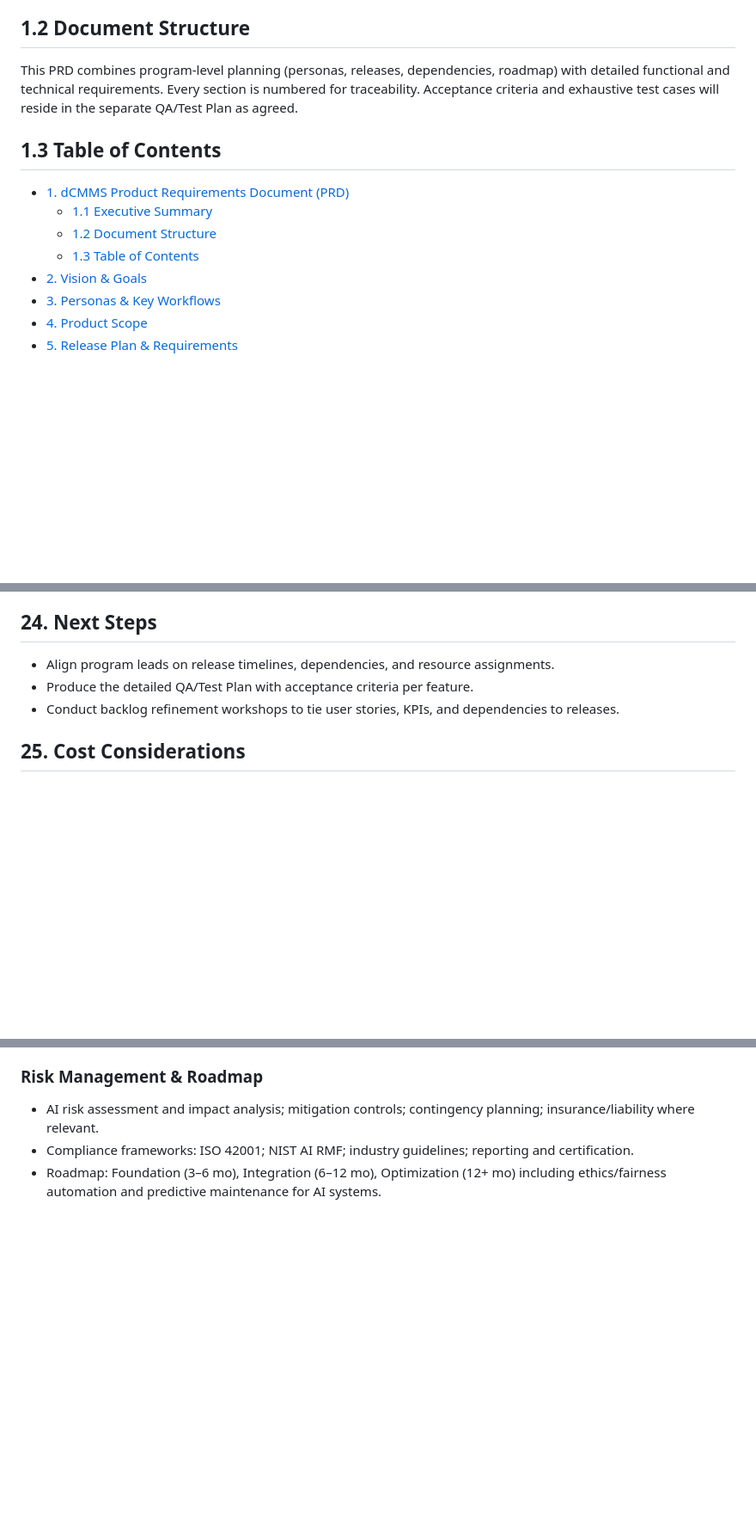
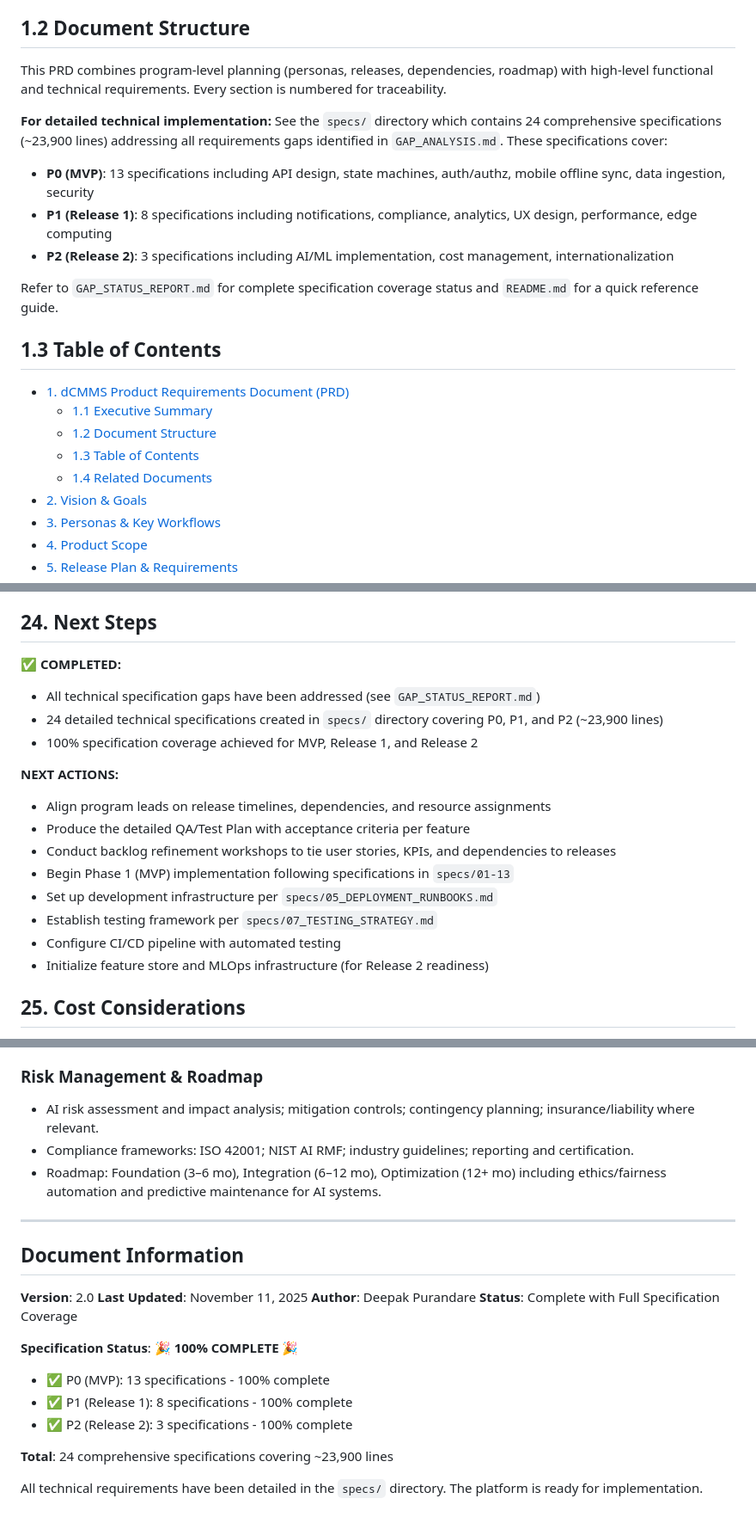
Before and after one commit to dpurandare/dCMMS, a Markdown page: PRD_FINAL.md, 3 parts joined by grey strips. Shown at 86% size. Rendered like a GitHub page; blank space fills up the shorter version.

```diff
--- a/PRD_FINAL.md
+++ b/PRD_FINAL.md
@@ -6,7 +6,14 @@ dCMMS is a computerized maintenance management platform tailored for non-convent
 
 ## 1.2 Document Structure
 
-This PRD combines program-level planning (personas, releases, dependencies, roadmap) with detailed functional and technical requirements. Every section is numbered for traceability. Acceptance criteria and exhaustive test cases will reside in the separate QA/Test Plan as agreed.
+This PRD combines program-level planning (personas, releases, dependencies, roadmap) with high-level functional and technical requirements. Every section is numbered for traceability.
+
+**For detailed technical implementation:** See the `specs/` directory which contains 24 comprehensive specifications (~23,900 lines) addressing all requirements gaps identified in `GAP_ANALYSIS.md`. These specifications cover:
+- **P0 (MVP)**: 13 specifications including API design, state machines, auth/authz, mobile offline sync, data ingestion, security
+- **P1 (Release 1)**: 8 specifications including notifications, compliance, analytics, UX design, performance, edge computing
+- **P2 (Release 2)**: 3 specifications including AI/ML implementation, cost management, internationalization
+
+Refer to `GAP_STATUS_REPORT.md` for complete specification coverage status and `README.md` for a quick reference guide.
 
 ## 1.3 Table of Contents
 
@@ -14,6 +21,7 @@ This PRD combines program-level planning (personas, releases, dependencies, road
   - [1.1 Executive Summary](#11-executive-summary)
   - [1.2 Document Structure](#12-document-structure)
   - [1.3 Table of Contents](#13-table-of-contents)
+  - [1.4 Related Documents](#14-related-documents)
 - [2. Vision & Goals](#2-vision--goals)
 - [3. Personas & Key Workflows](#3-personas--key-workflows)
 - [4. Product Scope](#4-product-scope)
@@ -581,9 +639,20 @@ Continuous delivery: nightly builds, automated regression, staging deploy before
 
 ## 24. Next Steps
 
-- Align program leads on release timelines, dependencies, and resource assignments.
-- Produce the detailed QA/Test Plan with acceptance criteria per feature.
-- Conduct backlog refinement workshops to tie user stories, KPIs, and dependencies to releases.
+**✅ COMPLETED:**
+- All technical specification gaps have been addressed (see `GAP_STATUS_REPORT.md`)
+- 24 detailed technical specifications created in `specs/` directory covering P0, P1, and P2 (~23,900 lines)
+- 100% specification coverage achieved for MVP, Release 1, and Release 2
+
+**NEXT ACTIONS:**
+- Align program leads on release timelines, dependencies, and resource assignments
+- Produce the detailed QA/Test Plan with acceptance criteria per feature
+- Conduct backlog refinement workshops to tie user stories, KPIs, and dependencies to releases
+- Begin Phase 1 (MVP) implementation following specifications in `specs/01-13`
+- Set up development infrastructure per `specs/05_DEPLOYMENT_RUNBOOKS.md`
+- Establish testing framework per `specs/07_TESTING_STRATEGY.md`
+- Configure CI/CD pipeline with automated testing
+- Initialize feature store and MLOps infrastructure (for Release 2 readiness)
 
 ## 25. Cost Considerations
 
@@ -797,3 +866,21 @@ This appendix expands on Section 16 with additional governance depth for high-tr
 - AI risk assessment and impact analysis; mitigation controls; contingency planning; insurance/liability where relevant.
 - Compliance frameworks: ISO 42001; NIST AI RMF; industry guidelines; reporting and certification.
 - Roadmap: Foundation (3–6 mo), Integration (6–12 mo), Optimization (12+ mo) including ethics/fairness automation and predictive maintenance for AI systems.
+
+---
+
+## Document Information
+
+**Version**: 2.0
+**Last Updated**: November 11, 2025
+**Author**: Deepak Purandare
+**Status**: Complete with Full Specification Coverage
+
+**Specification Status**: 🎉 **100% COMPLETE** 🎉
+- ✅ P0 (MVP): 13 specifications - 100% complete
+- ✅ P1 (Release 1): 8 specifications - 100% complete
+- ✅ P2 (Release 2): 3 specifications - 100% complete
+
+**Total**: 24 comprehensive specifications covering ~23,900 lines
+
+All technical requirements have been detailed in the `specs/` directory. The platform is ready for implementation.
```
Also changed, not shown: other parts of PRD_FINAL.md (+50 -0 lines).
